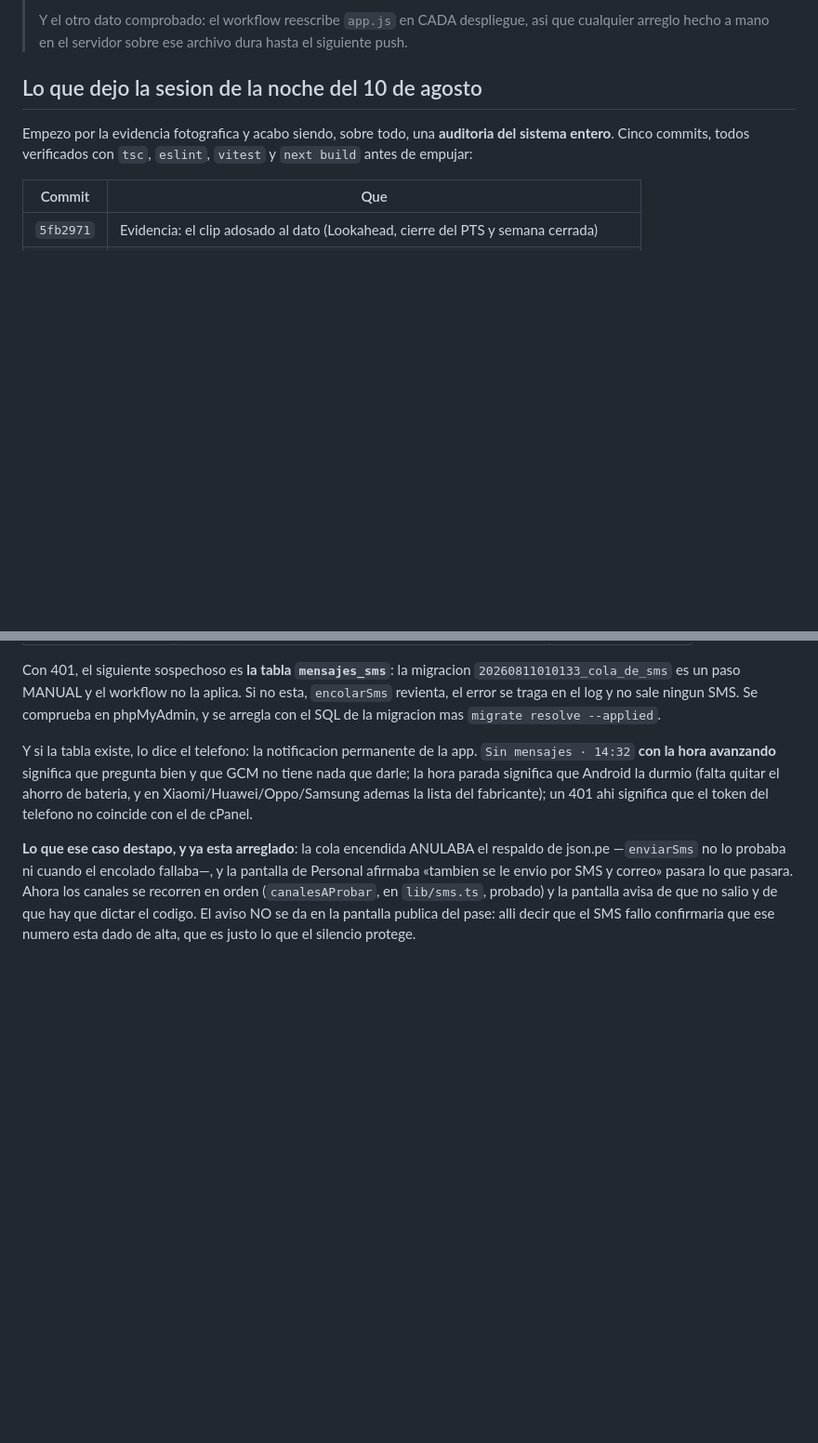
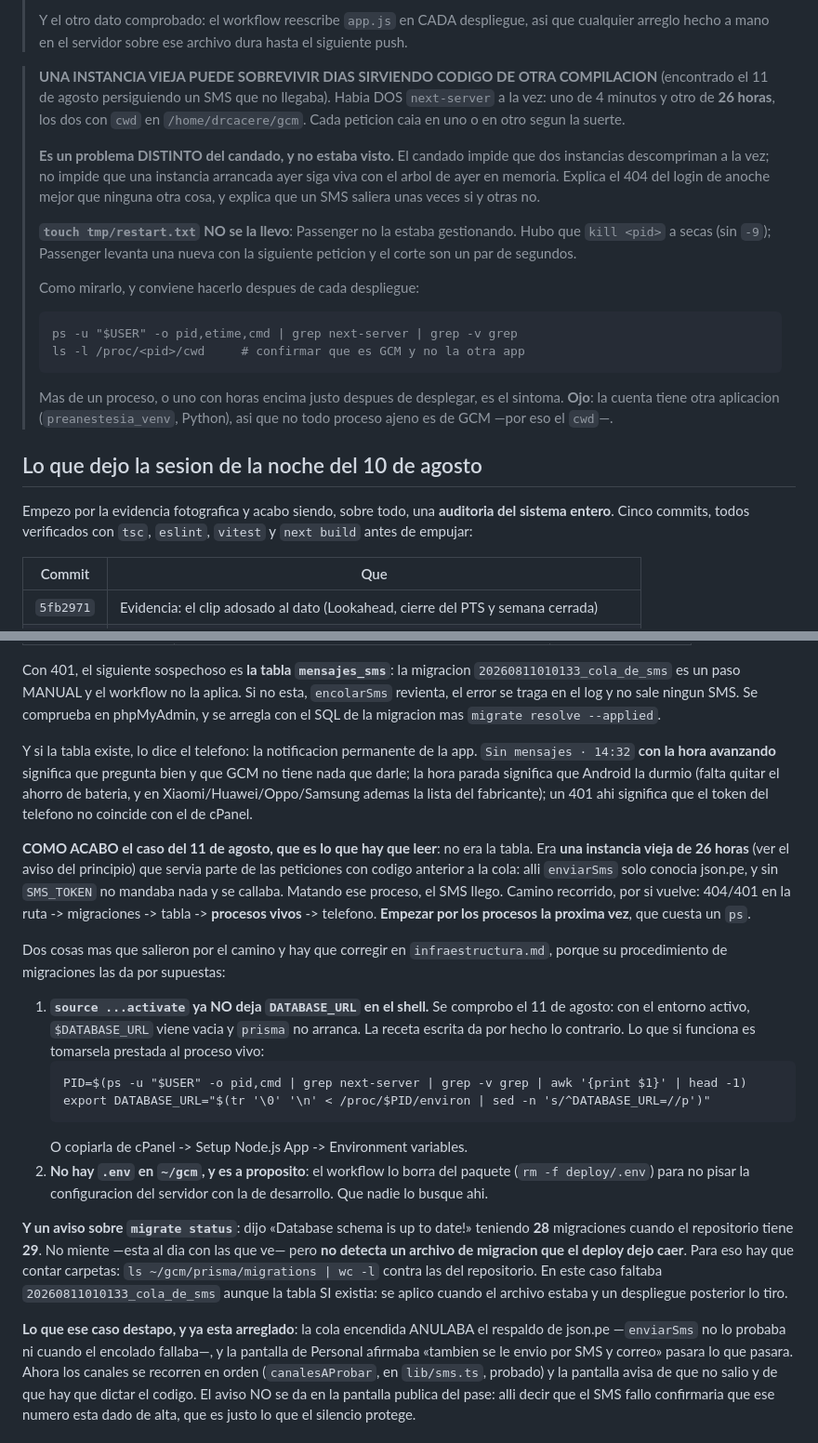
Before and after one commit to drcaceresruiz-glitch/gcm, a Markdown page: docs/PENDIENTES.md, 2 parts joined by grey strips. Shown at 93% size. Drawn GitHub-style; blank space fills up the shorter version.

Commit message:
El SMS no salia por una instancia vieja de 26 horas, no por la cola
Diagnostico completo del 11 de agosto, escrito para no repetirlo. Habia DOS next-server a la vez con cwd en ~/gcm: uno recien arrancado y otro de 26 horas, anterior a que existiera la cola. En ese codigo viejo enviarSms solo conocia json.pe y sin SMS_TOKEN no mandaba nada, en silencio; cada peticion caia en un proceso o en otro segun la suerte. Es un problema DISTINTO del candado y no estaba visto: el candado impide que dos instancias descompriman a la vez, no que una instancia de ayer siga viva. touch tmp/restart.txt no se la llevo, hubo que kill. Explica tambien el 404 del login de anoche mejor que ninguna otra cosa. De paso quedan escritas tres trampas que cuestan una hora cada una: source ya NO deja DATABASE_URL en el shell -contra lo que dice infraestructura.md-, no hay .env en el servidor porque el workflow lo borra a proposito, y migrate status dijo up to date con 28 migraciones cuando el repo tiene 29: no detecta un archivo que el deploy dejo caer, para eso hay que contar carpetas.

````diff
--- a/docs/PENDIENTES.md
+++ b/docs/PENDIENTES.md
@@ -57,6 +57,31 @@ control.
 > Y el otro dato comprobado: el workflow reescribe `app.js` en CADA
 > despliegue, asi que cualquier arreglo hecho a mano en el servidor sobre ese
 > archivo dura hasta el siguiente push.
+
+> **UNA INSTANCIA VIEJA PUEDE SOBREVIVIR DIAS SIRVIENDO CODIGO DE OTRA
+> COMPILACION** (encontrado el 11 de agosto persiguiendo un SMS que no
+> llegaba). Habia DOS `next-server` a la vez: uno de 4 minutos y otro de
+> **26 horas**, los dos con `cwd` en `/home/drcacere/gcm`. Cada peticion caia
+> en uno o en otro segun la suerte.
+>
+> **Es un problema DISTINTO del candado, y no estaba visto.** El candado
+> impide que dos instancias descompriman a la vez; no impide que una
+> instancia arrancada ayer siga viva con el arbol de ayer en memoria. Explica
+> el 404 del login de anoche mejor que ninguna otra cosa, y explica que un
+> SMS saliera unas veces si y otras no.
+>
+> **`touch tmp/restart.txt` NO se la llevo**: Passenger no la estaba
+> gestionando. Hubo que `kill <pid>` a secas (sin `-9`); Passenger levanta
+> una nueva con la siguiente peticion y el corte son un par de segundos.
+>
+> Como mirarlo, y conviene hacerlo despues de cada despliegue:
+> ```
+> ps -u "$USER" -o pid,etime,cmd | grep next-server | grep -v grep
+> ls -l /proc/<pid>/cwd     # confirmar que es GCM y no la otra app
+> ```
+> Mas de un proceso, o uno con horas encima justo despues de desplegar, es el
+> sintoma. **Ojo**: la cuenta tiene otra aplicacion (`preanestesia_venv`,
+> Python), asi que no todo proceso ajeno es de GCM —por eso el `cwd`—.
 
 ## Lo que dejo la sesion de la noche del 10 de agosto
 
@@ -724,6 +749,39 @@ la durmio (falta quitar el ahorro de bateria, y en Xiaomi/Huawei/Oppo/Samsung
 ademas la lista del fabricante); un 401 ahi significa que el token del
 telefono no coincide con el de cPanel.
 
+**COMO ACABO el caso del 11 de agosto, que es lo que hay que leer**: no era
+la tabla. Era **una instancia vieja de 26 horas** (ver el aviso del principio)
+que servia parte de las peticiones con codigo anterior a la cola: alli
+`enviarSms` solo conocia json.pe, y sin `SMS_TOKEN` no mandaba nada y se
+callaba. Matando ese proceso, el SMS llego. Camino recorrido, por si vuelve:
+404/401 en la ruta -> migraciones -> tabla -> **procesos vivos** -> telefono.
+**Empezar por los procesos la proxima vez**, que cuesta un `ps`.
+
+Dos cosas mas que salieron por el camino y hay que corregir en
+`infraestructura.md`, porque su procedimiento de migraciones las da por
+supuestas:
+
+1. **`source ...activate` ya NO deja `DATABASE_URL` en el shell.** Se
+   comprobo el 11 de agosto: con el entorno activo, `$DATABASE_URL` viene
+   vacia y `prisma` no arranca. La receta escrita da por hecho lo contrario.
+   Lo que si funciona es tomarsela prestada al proceso vivo:
+   ```
+   PID=$(ps -u "$USER" -o pid,cmd | grep next-server | grep -v grep | awk '{print $1}' | head -1)
+   export DATABASE_URL="$(tr '\0' '\n' < /proc/$PID/environ | sed -n 's/^DATABASE_URL=//p')"
+   ```
+   O copiarla de cPanel -> Setup Node.js App -> Environment variables.
+2. **No hay `.env` en `~/gcm`, y es a proposito**: el workflow lo borra del
+   paquete (`rm -f deploy/.env`) para no pisar la configuracion del servidor
+   con la de desarrollo. Que nadie lo busque ahi.
+
+**Y un aviso sobre `migrate status`**: dijo «Database schema is up to date!»
+teniendo **28** migraciones cuando el repositorio tiene **29**. No miente
+—esta al dia con las que ve— pero **no detecta un archivo de migracion que el
+deploy dejo caer**. Para eso hay que contar carpetas:
+`ls ~/gcm/prisma/migrations | wc -l` contra las del repositorio. En este caso
+faltaba `20260811010133_cola_de_sms` aunque la tabla SI existia: se aplico
+cuando el archivo estaba y un despliegue posterior lo tiro.
+
 **Lo que ese caso destapo, y ya esta arreglado**: la cola encendida ANULABA el
 respaldo de json.pe —`enviarSms` no lo probaba ni cuando el encolado
 fallaba—, y la pantalla de Personal afirmaba «tambien se le envio por SMS y
````
